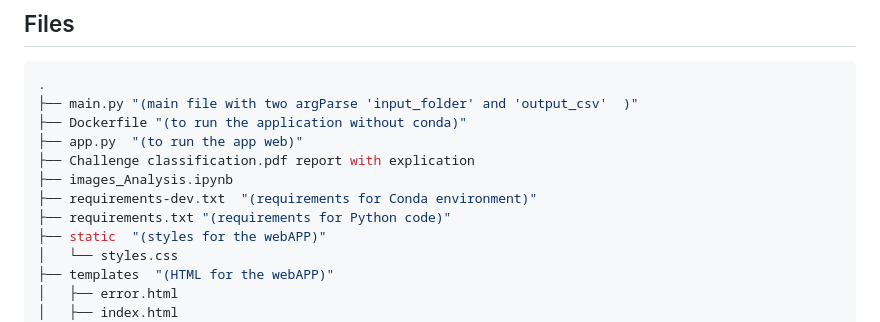
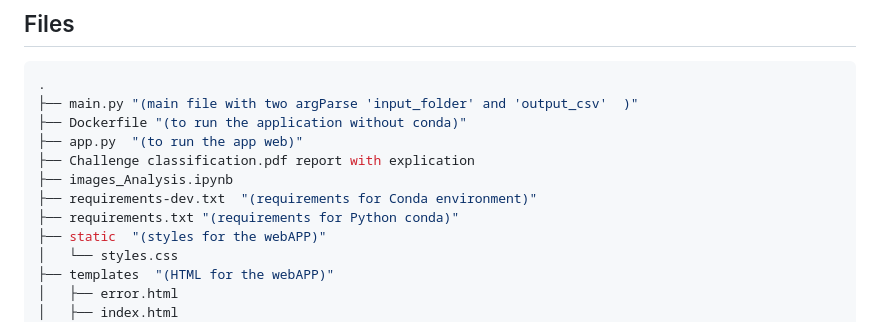
Before and after one commit to arthur-75/classification-app, a Markdown page: README.md, the part around the change. GitHub-like rendering.

```diff
--- a/README.md
+++ b/README.md
@@ -40,7 +40,7 @@ If you would like to run a folder of images you can do the command below and the
 ├── Challenge classification.pdf report with explication
 ├── images_Analysis.ipynb
 ├── requirements-dev.txt  "(requirements for Conda environment)"
-├── requirements.txt "(requirements for Python code)"
+├── requirements.txt "(requirements for Python conda)"
 ├── static  "(styles for the webAPP)"
 │   └── styles.css
 ├── templates  "(HTML for the webAPP)"
```
